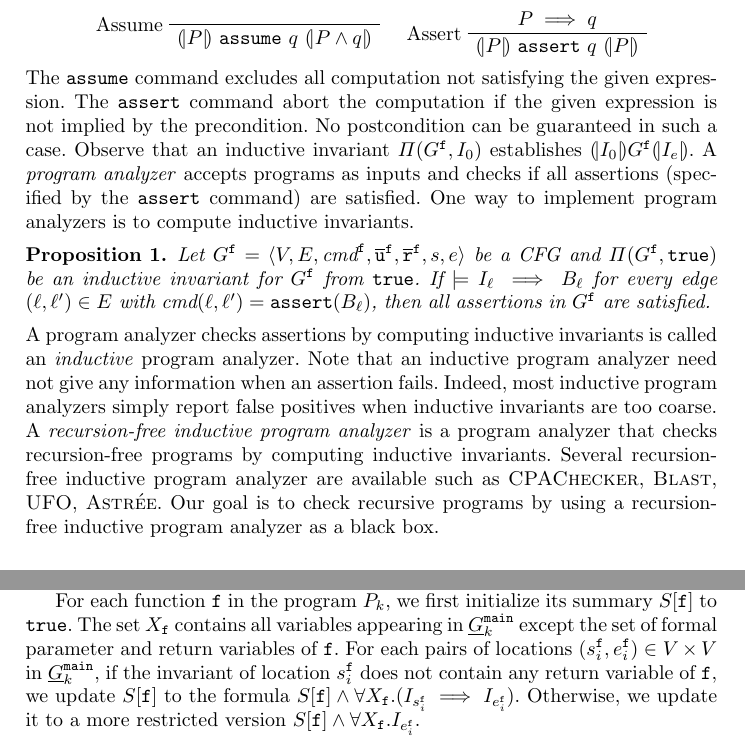
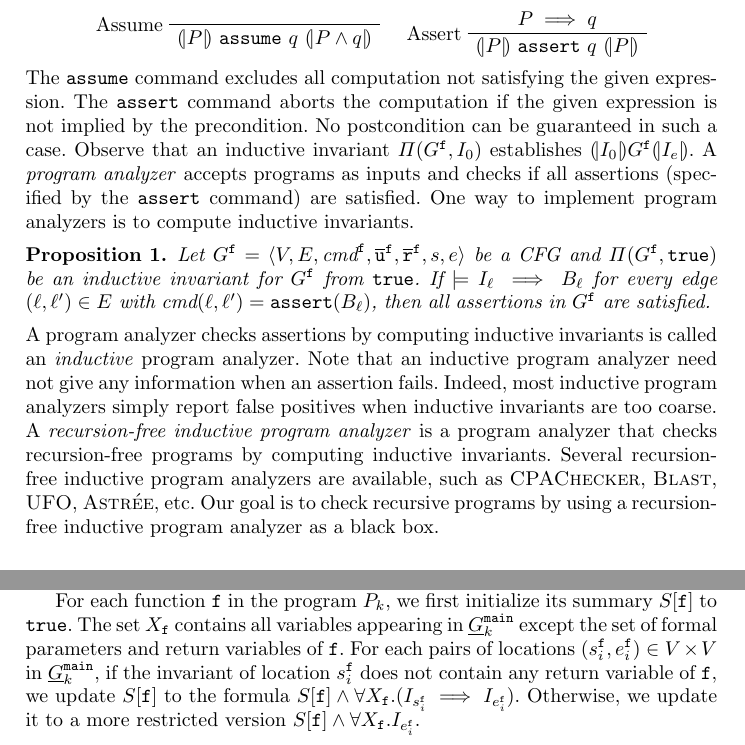
Before and after one commit to fmlab-iis/transformer, a LaTeX paper (draft/draft.tex, which reads draft/preliminaries.tex, draft/updating-summary.tex): two parts of pages 4 and 9 of 17, joined at a grey line, cut so that both start at the same text. Compiled offline with pdfLaTeX.

Commit message:
Fix typos

```diff
--- a/draft/preliminaries.tex
+++ b/draft/preliminaries.tex
@@ -165,7 +165,7 @@ two additional rules for the assumption and assertion commands:
   \DisplayProof
 \end{center}
 The $\mathtt{assume}$ command excludes all computation not satisfying the given
-expression. The $\mathtt{assert}$ command abort the computation
+expression. The $\mathtt{assert}$ command aborts the computation
 if the given expression is not implied by the precondition. No postcondition can be guaranteed in such a case.
 %For instance, the following command always terminates normally:
 %\begin{equation*}
@@ -201,7 +201,7 @@ when inductive invariants are too coarse.
 A \emph{recursion-free
   inductive program analyzer} is a program analyzer that checks
 recursion-free programs by computing inductive invariants. Several recursion-free
-inductive program analyzer are available such as \textsc{CPAChecker},
-\textsc{Blast}, \textsc{UFO}, \textsc{Astr\'ee}. Our goal is to check
+inductive program analyzers are available, such as \textsc{CPAChecker},
+\textsc{Blast}, \textsc{UFO}, \textsc{Astr\'ee}, etc. Our goal is to check
 recursive programs by using a recursion-free inductive program analyzer
 as a black box.
--- a/draft/updating-summary.tex
+++ b/draft/updating-summary.tex
@@ -30,7 +30,7 @@ extracts summaries from the inductive invariant $\Pi (\underline{G}^{\fun{main}}
 \end{algorithm}
 
 For each function $\fun{f}$ in the program $P_k$, we first initialize its summary $S[\fun{f}]$ to $\TT$.
-The set $X_\fun{f}$ contains all variables appearing in $\underline{G}^{\fun{main}}_k$ except the set of formal parameter and return variables of $\fun{f}$.
+The set $X_\fun{f}$ contains all variables appearing in $\underline{G}^{\fun{main}}_k$ except the set of formal parameters and return variables of $\fun{f}$.
 For each pairs of locations $(s_i^\fun{f},e_i^\fun{f})\in V\times V$ in $\underline{G}^{\fun{main}}_k$, if the invariant of location $s_i^\fun{f}$ does not contain any return variable of $\fun{f}$, we update $S[\fun{f}]$ to the formula $S[\fun{f}]\wedge \forall X_\fun{f}. (I_{s_i^\fun{f}} \implies I_{e_i^\fun{f}})$. Otherwise, we update it to a more restricted version $S[\fun{f}]\wedge \forall X_\fun{f}.I_{e_i^\fun{f}}$.
 
 \begin{figure}[t]
```
Also changed, not shown: draft/preliminaries.tex (2 more changed lines).
